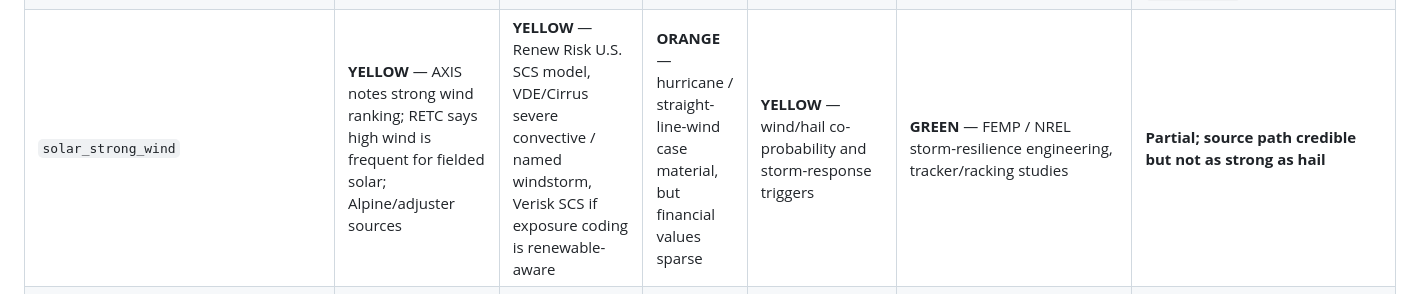
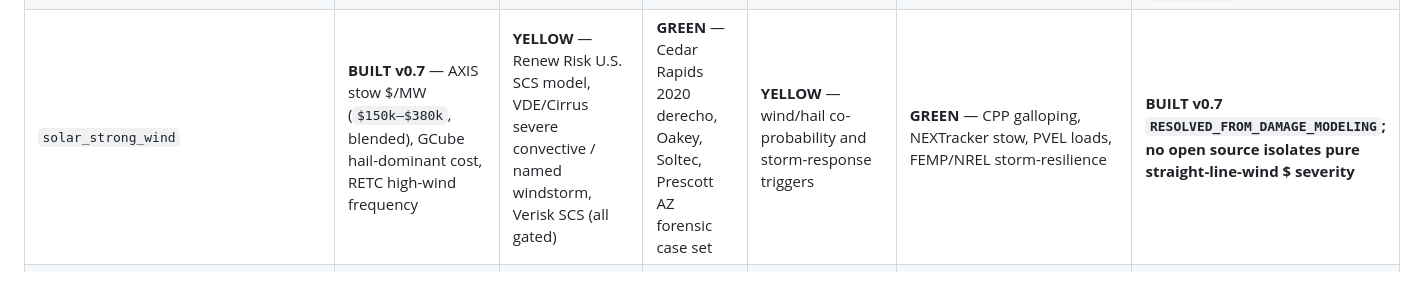
Before and after one commit to D-ivyy/Financial-Range-Validation-hazards-, a Markdown page: README.md, the part around the change. Rendered like a GitHub page.

Commit message:
docs: fix stale solar_strong_wind status row in root README coverage grid
The § coverage grid still showed solar_strong_wind as 'Partial; source path
credible but not as strong as hail' — a planning-era label. The pair was fully
built and resolved in v0.7 (RESOLVED_FROM_DAMAGE_MODELING against canonical
strong_wind_solar v1.0 cell). Updated the row to BUILT v0.7 to match the anchor
grid, the deep-dive status table, and the crosswalks index.

```diff
--- a/README.md
+++ b/README.md
@@ -336,7 +336,7 @@ GRAY   = generic-only public context exists; not enough for renewable validation
 |---|---|---|---|---|---|---|
 | `solar_hail` | **GREEN** — kWh, AXIS, GCube/TMHCC, Marsh, J.S. Held | **GREEN/YELLOW** — VDE Hail Risk, VDE/Cirrus, Renew Risk | **GREEN** — Midway, Fighting Jays, VDE stow case | **YELLOW** — Descartes, VDE PREP, weather-trigger products | **GREEN** — DOE/FEMP, RETC/PVEL/Kiwa/GroundWork | **Strongest V1 candidate** |
 | `solar_flood` | **RED/YELLOW** — no broad open solar flood claims database found; broker/insurer loss runs likely | **YELLOW** — VDE/Cirrus all-cat reports; Moody's solar-farm flood/wind case; Fathom renewable flood assessments | **ORANGE** — storm / hurricane / flooded-equipment cases exist but sparse | **YELLOW** — parametric flood could be sourced but not solar-specific by default | **GREEN** — DOE/FEMP flood PV guidance; component replacement logic | **Dossier built in v0.3, resolved v0.3.1 (`01_pairs/solar_flood`); isolated flood-only $/MW severity confirmed scarce; crosswalk `RESOLVED_FROM_DAMAGE_MODELING` against the canonical `flood_solar` cell** |
-| `solar_strong_wind` | **YELLOW** — AXIS notes strong wind ranking; RETC says high wind is frequent for fielded solar; Alpine/adjuster sources | **YELLOW** — Renew Risk U.S. SCS model, VDE/Cirrus severe convective / named windstorm, Verisk SCS if exposure coding is renewable-aware | **ORANGE** — hurricane / straight-line-wind case material, but financial values sparse | **YELLOW** — wind/hail co-probability and storm-response triggers | **GREEN** — FEMP / NREL storm-resilience engineering, tracker/racking studies | **Partial; source path credible but not as strong as hail** |
+| `solar_strong_wind` | **BUILT v0.7** — AXIS stow $/MW (`$150k–$380k`, blended), GCube hail-dominant cost, RETC high-wind frequency | **YELLOW** — Renew Risk U.S. SCS model, VDE/Cirrus severe convective / named windstorm, Verisk SCS (all gated) | **GREEN** — Cedar Rapids 2020 derecho, Oakey, Soltec, Prescott AZ forensic case set | **YELLOW** — wind/hail co-probability and storm-response triggers | **GREEN** — CPP galloping, NEXTracker stow, PVEL loads, FEMP/NREL storm-resilience | **BUILT v0.7 `RESOLVED_FROM_DAMAGE_MODELING`; no open source isolates pure straight-line-wind $ severity** |
 | `solar_tornado` | **RED/ORANGE** — scattered mentions of rows damaged, no robust open loss series | **YELLOW** — Renew Risk SCS and Verisk SCS can model tornado, but direct solar tornado numbers likely gated | **ORANGE** — individual event news / adjuster files possible | **YELLOW** — parametric SCS products may include tornado | **YELLOW** — debris / wind engineering exists, but not financial | **Weak; pathway exists mostly through SCS models and private claims** |
 | `solar_hurricane` | **YELLOW** — GCube/PF summaries say hurricanes are material in U.S. renewables; solar ranking available but aggregate values limited | **YELLOW** — VDE/Cirrus named windstorm; Moody's/RMS windstorm; Renew Risk hurricane products | **ORANGE** — Hurricane Maria / Caribbean solar resilience cases | **YELLOW** — parametric wind/rain products possible | **GREEN** — DOE/FEMP storm-resilience and wind-driven-rain mechanisms | **Moderate, but peril splitting required** |
 | `solar_wildfire_physical` | **YELLOW** — kWh 2026 says fire is second-largest PV loss driver, but many fires are equipment-driven brushfires, not regional wildfire | **YELLOW** — VDE/Cirrus wildfire PML; general wildfire cat models | **ORANGE** — site fire case studies possible; open physical wildfire losses sparse | **YELLOW** — parametric wildfire/smoke products possible | **GREEN** — DOE/FEMP wildfire PV guidance | **Moderate for fire, weaker for offsite wildfire burnover** |
```
